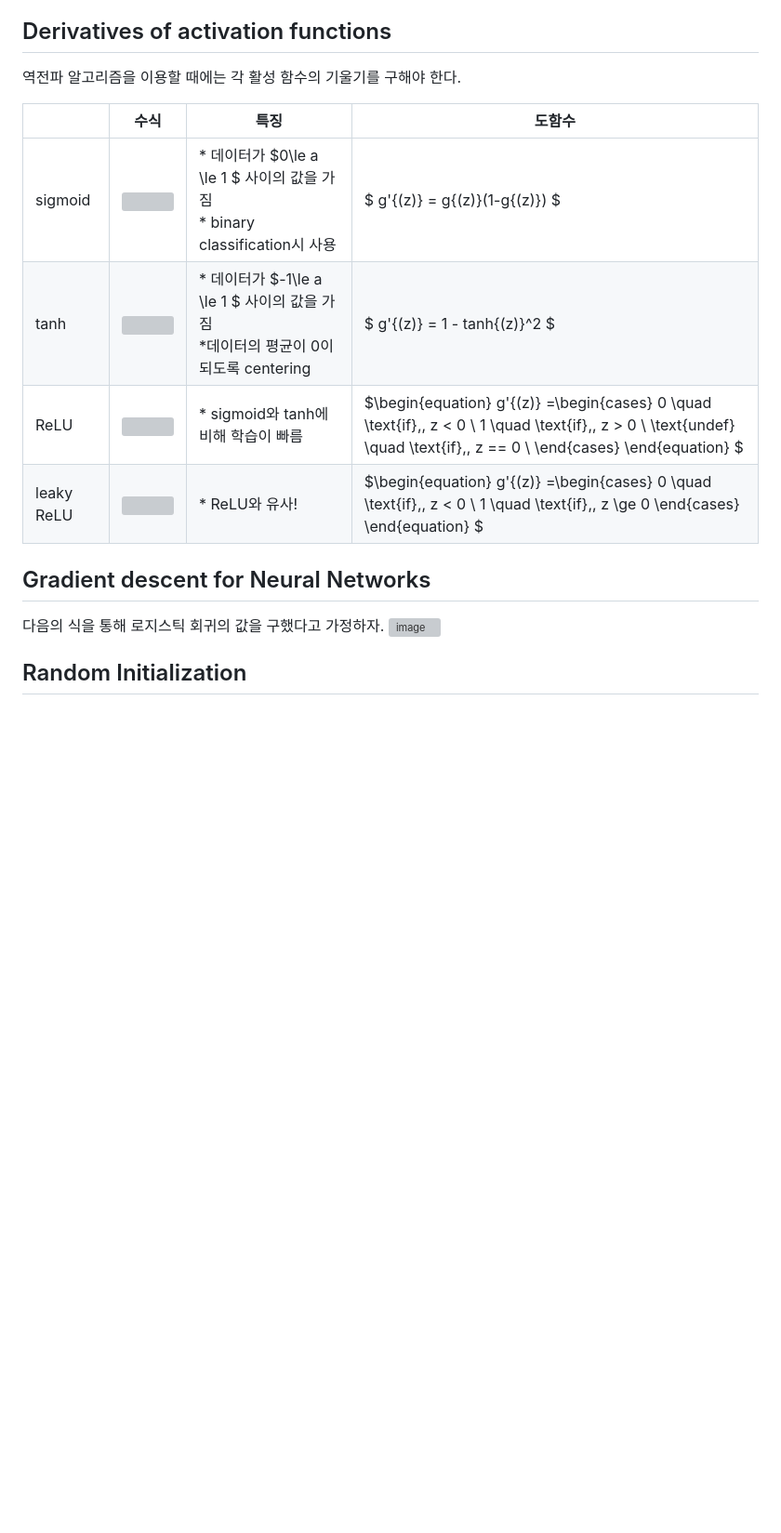
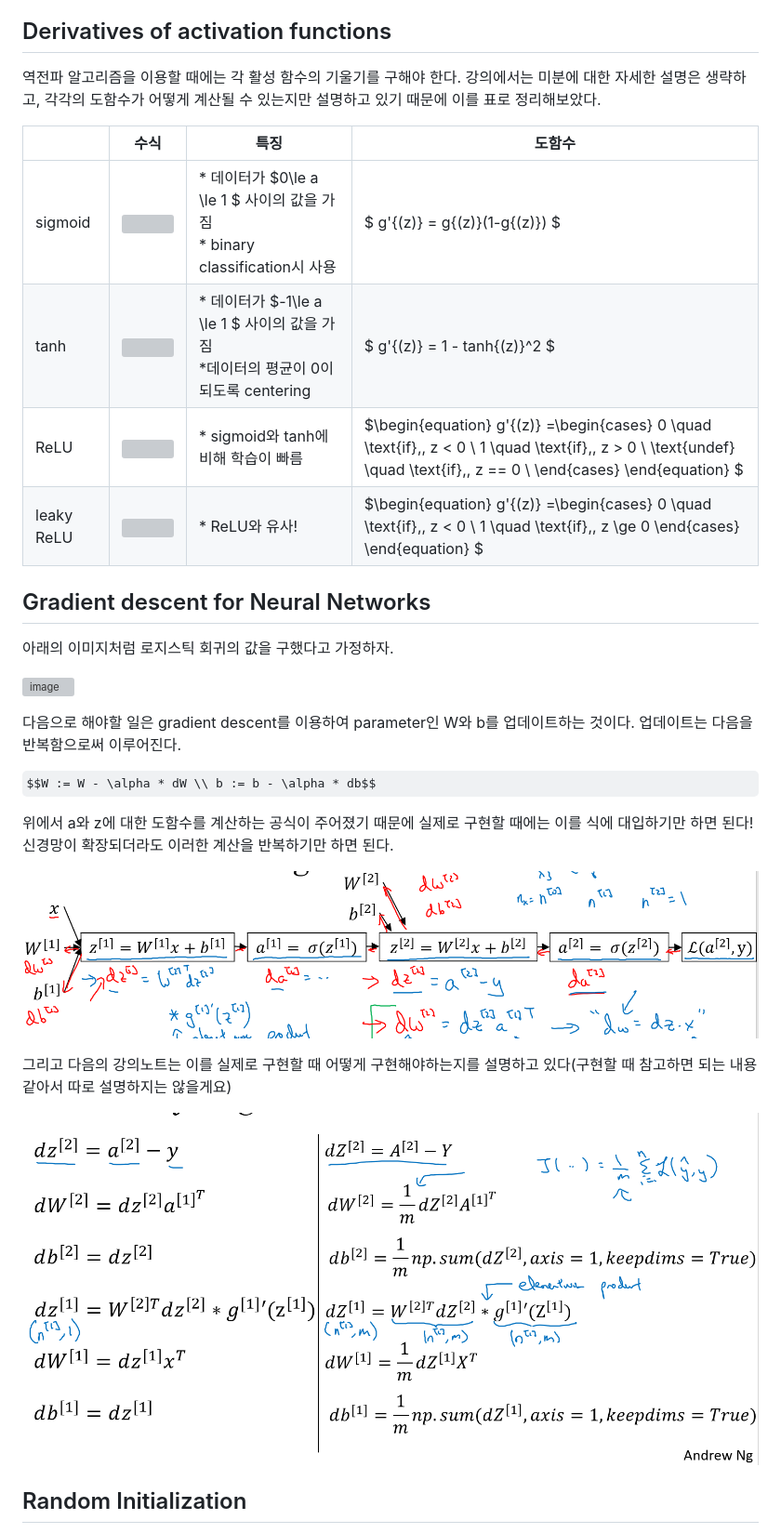
Before and after one commit to YBIGTA/Data-Science, a Markdown page: docs/5_CourseraDLforEveryone/04_course1_week3.md, the part around the change printed below. Shown: that part at 93% size. Drawn GitHub-style; pictures changed too: docs/5_CourseraDLforEveryone/week3/10.png (added), docs/5_CourseraDLforEveryone/week3/11.png (added); some formulas as TeX source; blank space fills up the shorter version; grey boxes are pictures that could not be loaded.

Commit message:
coursera DL revision
coursera DL course1_03 and 04 revision

```diff
--- a/docs/5_CourseraDLforEveryone/04_course1_week3.md
+++ b/docs/5_CourseraDLforEveryone/04_course1_week3.md
@@ -92,7 +89,7 @@ a[3] = w[3] * a[2] + b[3] = ...
 이므로 각각의 레이어를 합쳐서 하나의 선형 함수로 표현할 수 있다. 즉 레이어를 쌓는 의미가 없어지기 때문에, 활성함수는 비선형적이어야 한다.
 
 ## Derivatives of activation functions
-역전파 알고리즘을 이용할 때에는 각 활성 함수의 기울기를 구해야 한다.
+역전파 알고리즘을 이용할 때에는 각 활성 함수의 기울기를 구해야 한다. 강의에서는 미분에 대한 자세한 설명은 생략하고, 각각의 도함수가 어떻게 계산될 수 있는지만 설명하고 있기 때문에 이를 표로 정리해보았다.
 
 | |수식|특징|도함수|
 -|-|-|-|
@@ -104,6 +100,19 @@ a[3] = w[3] * a[2] + b[3] = ...
 
 ## Gradient descent for Neural Networks
-다음의 식을 통해 로지스틱 회귀의 값을 구했다고 가정하자.
+아래의 이미지처럼 로지스틱 회귀의 값을 구했다고 가정하자.
+
 ![image](./week3/9.jpg)
 
+다음으로 해야할 일은 gradient descent를 이용하여 parameter인 W와 b를 업데이트하는 것이다. 업데이트는 다음을 반복함으로써 이루어진다.
+
+$$W := W - \alpha * dW \\ b := b - \alpha * db$$
+
+위에서 a와 z에 대한 도함수를 계산하는 공식이 주어졌기 때문에 실제로 구현할 때에는 이를 식에 대입하기만 하면 된다! 신경망이 확장되더라도 이러한 계산을 반복하기만 하면 된다.
+
+![image](./week3/10.png)
+
+그리고 다음의 강의노트는 이를 실제로 구현할 때 어떻게 구현해야하는지를 설명하고 있다(구현할 때 참고하면 되는 내용같아서 따로 설명하지는 않을게요)
+
+![image](./week3/11.png)
+
 ## Random Initialization
```
Also changed, not shown: other parts of docs/5_CourseraDLforEveryone/04_course1_week3.md (+27 -18 lines), docs/5_CourseraDLforEveryone/05_course2_week4.md (+1 -0 lines), docs/5_CourseraDLforEveryone/week3/12.png (added).
